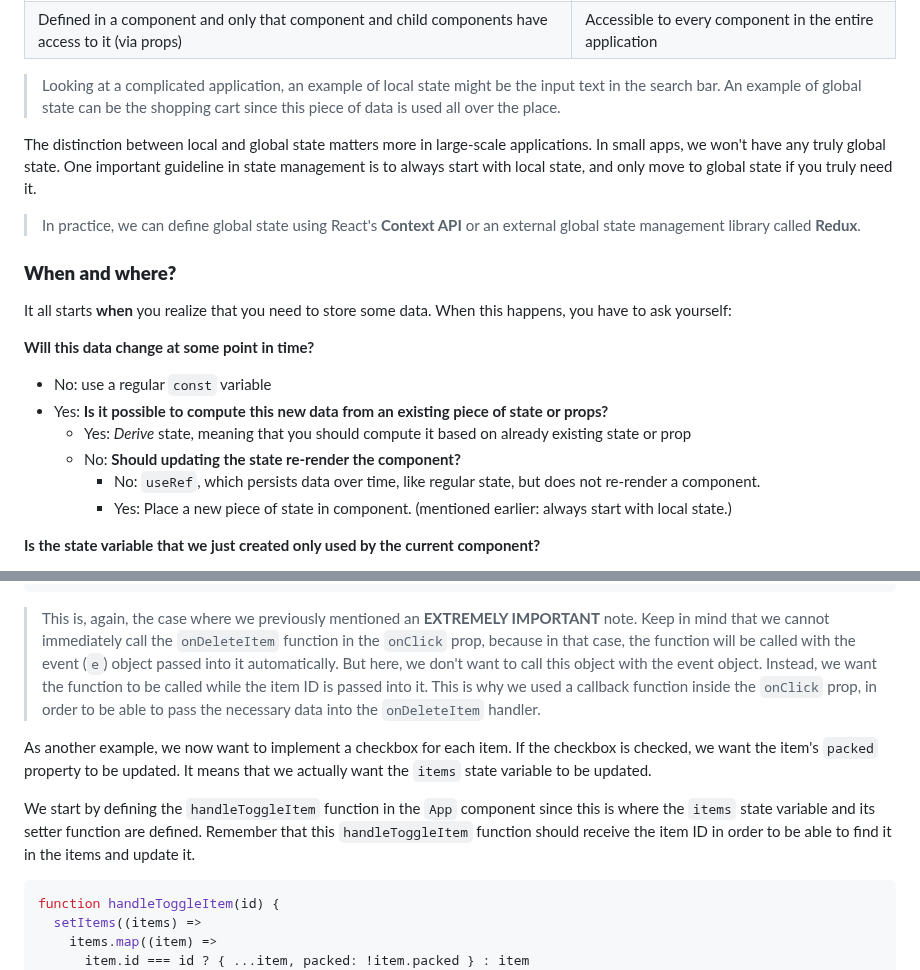
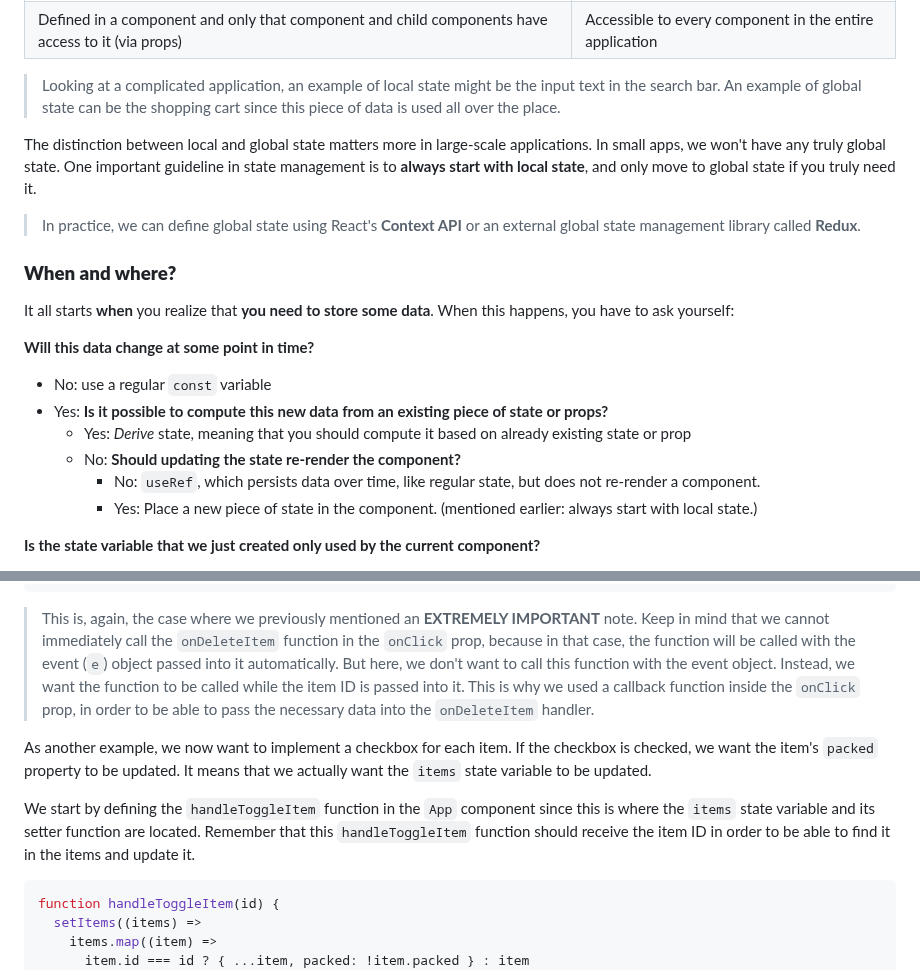
Before and after one commit to omidarmat/webDevNotes, a Markdown page: react/react.md, 2 parts joined by grey strips. Rendered like a GitHub page.

Commit message:
fix typos

````diff
--- a/react/react.md
+++ b/react/react.md
@@ -1604,13 +1604,13 @@ There are two types of state: Local vs. Global.
 
 > Looking at a complicated application, an example of local state might be the input text in the search bar. An example of global state can be the shopping cart since this piece of data is used all over the place.
 
-The distinction between local and global state matters more in large-scale applications. In small apps, we won't have any truly global state. One important guideline in state management is to always start with local state, and only move to global state if you truly need it.
+The distinction between local and global state matters more in large-scale applications. In small apps, we won't have any truly global state. One important guideline in state management is to **always start with local state**, and only move to global state if you truly need it.
 
 > In practice, we can define global state using React's **Context API** or an external global state management library called **Redux**.
 
 ### **When and where?**
 
-It all starts **when** you realize that you need to store some data. When this happens, you have to ask yourself:
+It all starts **when** you realize that **you need to store some data**. When this happens, you have to ask yourself:
 
 **Will this data change at some point in time?**
 
@@ -1619,7 +1619,7 @@ It all starts **when** you realize that you need to store some data. When this h
   - Yes: _Derive_ state, meaning that you should compute it based on already existing state or prop
   - No: **Should updating the state re-render the component?**
     - No: `useRef`, which persists data over time, like regular state, but does not re-render a component.
-    - Yes: Place a new piece of state in component. (mentioned earlier: always start with local state.)
+    - Yes: Place a new piece of state in the component. (mentioned earlier: always start with local state.)
 
 **Is the state variable that we just created only used by the current component?**
 
@@ -1824,11 +1824,11 @@ function Item({ item, onDeleteItem }) {
 }
 ```
 
-> This is, again, the case where we previously mentioned an **EXTREMELY IMPORTANT** note. Keep in mind that we cannot immediately call the `onDeleteItem` function in the `onClick` prop, because in that case, the function will be called with the event (`e`) object passed into it automatically. But here, we don't want to call this object with the event object. Instead, we want the function to be called while the item ID is passed into it. This is why we used a callback function inside the `onClick` prop, in order to be able to pass the necessary data into the `onDeleteItem` handler.
+> This is, again, the case where we previously mentioned an **EXTREMELY IMPORTANT** note. Keep in mind that we cannot immediately call the `onDeleteItem` function in the `onClick` prop, because in that case, the function will be called with the event (`e`) object passed into it automatically. But here, we don't want to call this function with the event object. Instead, we want the function to be called while the item ID is passed into it. This is why we used a callback function inside the `onClick` prop, in order to be able to pass the necessary data into the `onDeleteItem` handler.
 
 As another example, we now want to implement a checkbox for each item. If the checkbox is checked, we want the item's `packed` property to be updated. It means that we actually want the `items` state variable to be updated.
 
-We start by defining the `handleToggleItem` function in the `App` component since this is where the `items` state variable and its setter function are defined. Remember that this `handleToggleItem` function should receive the item ID in order to be able to find it in the items and update it.
+We start by defining the `handleToggleItem` function in the `App` component since this is where the `items` state variable and its setter function are located. Remember that this `handleToggleItem` function should receive the item ID in order to be able to find it in the items and update it.
 
 ```js
 function handleToggleItem(id) {
````
